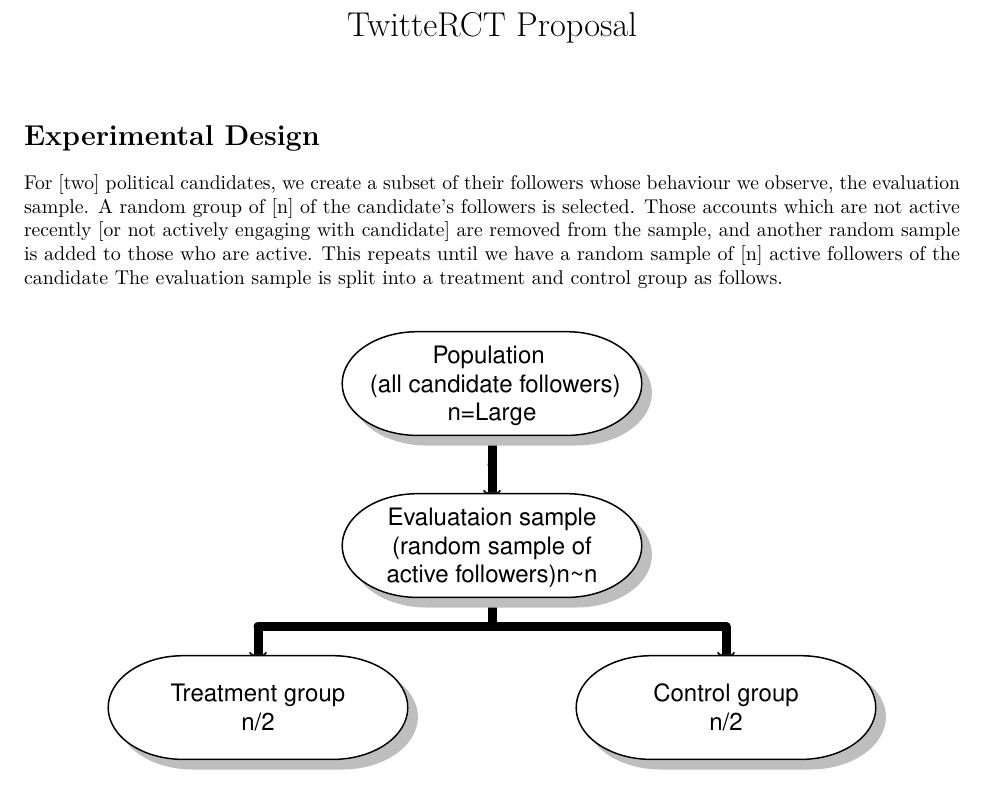
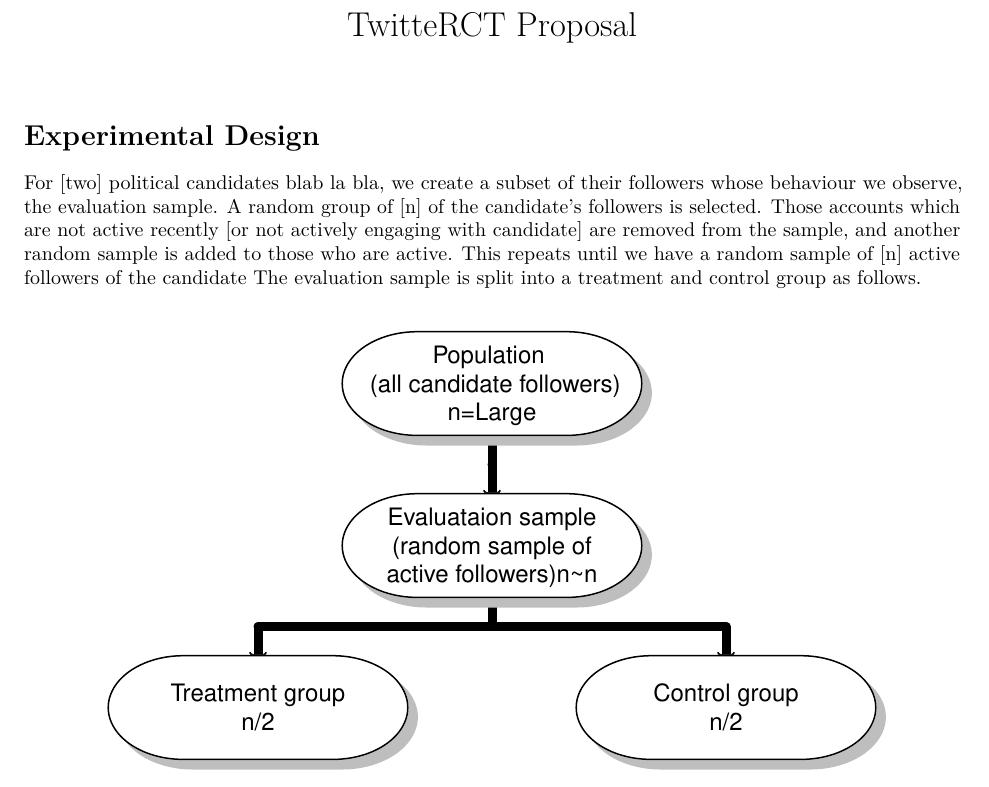
Before and after one commit to mcallaghan/twitteRCT, an R Markdown document (proposal.Rmd): part of page 1 of 2, cut so that both start at the same text. Rendered offline with R 4.5, knitr and Pandoc, then LaTeX, with nearby package versions.

Commit message:
max, IÄ

````diff
--- a/proposal.Rmd
+++ b/proposal.Rmd
@@ -8,7 +8,7 @@
 
 # Experimental Design
 
-For [two] political candidates, we create a subset of their followers whose behaviour we observe, the evaluation sample. A random group of [`r n`] of the candidate's followers is selected. Those accounts which are not active recently [or not actively engaging with candidate] are removed from the sample, and another random sample is added to those who are active. This repeats until we have a random sample of [`r n`] active followers of the candidate
+For [two] political candidates blab la bla, we create a subset of their followers whose behaviour we observe, the evaluation sample. A random group of [`r n`] of the candidate's followers is selected. Those accounts which are not active recently [or not actively engaging with candidate] are removed from the sample, and another random sample is added to those who are active. This repeats until we have a random sample of [`r n`] active followers of the candidate
 The evaluation sample is split into a treatment and control group as follows.
 
 ```{r echo=FALSE,message=FALSE, fig.align='center'}
````
